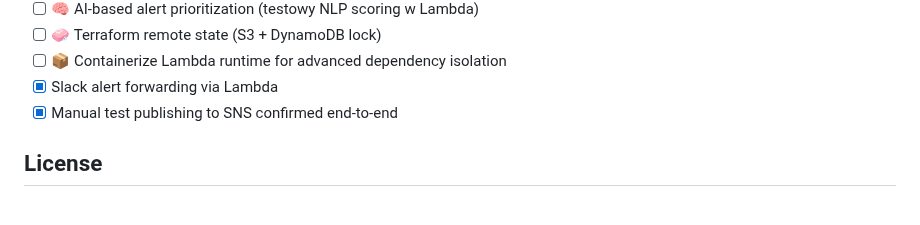
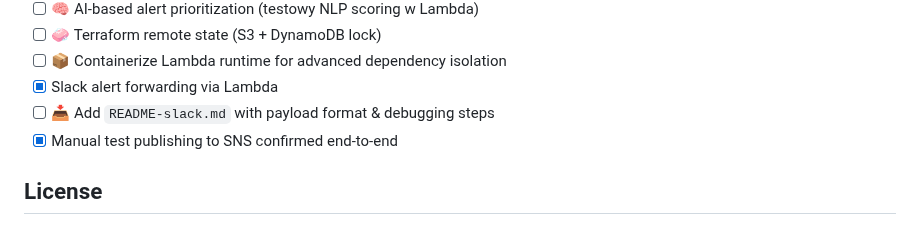
Before and after one commit to cloudcr0w/security-alerting-pipeline, a Markdown page: README.md, the part around the change. Drawn GitHub-style.

Commit message:
docs: update README todo list

```diff
--- a/README.md
+++ b/README.md
@@ -174,6 +174,7 @@ Planned improvements and features:
 - [ ] 🧼 Terraform remote state (S3 + DynamoDB lock)
 - [ ] 📦 Containerize Lambda runtime for advanced dependency isolation
 - [x] Slack alert forwarding via Lambda
+- [ ] 📥 Add `README-slack.md` with payload format & debugging steps
 - [x] Manual test publishing to SNS confirmed end-to-end
 
 ## License
```
